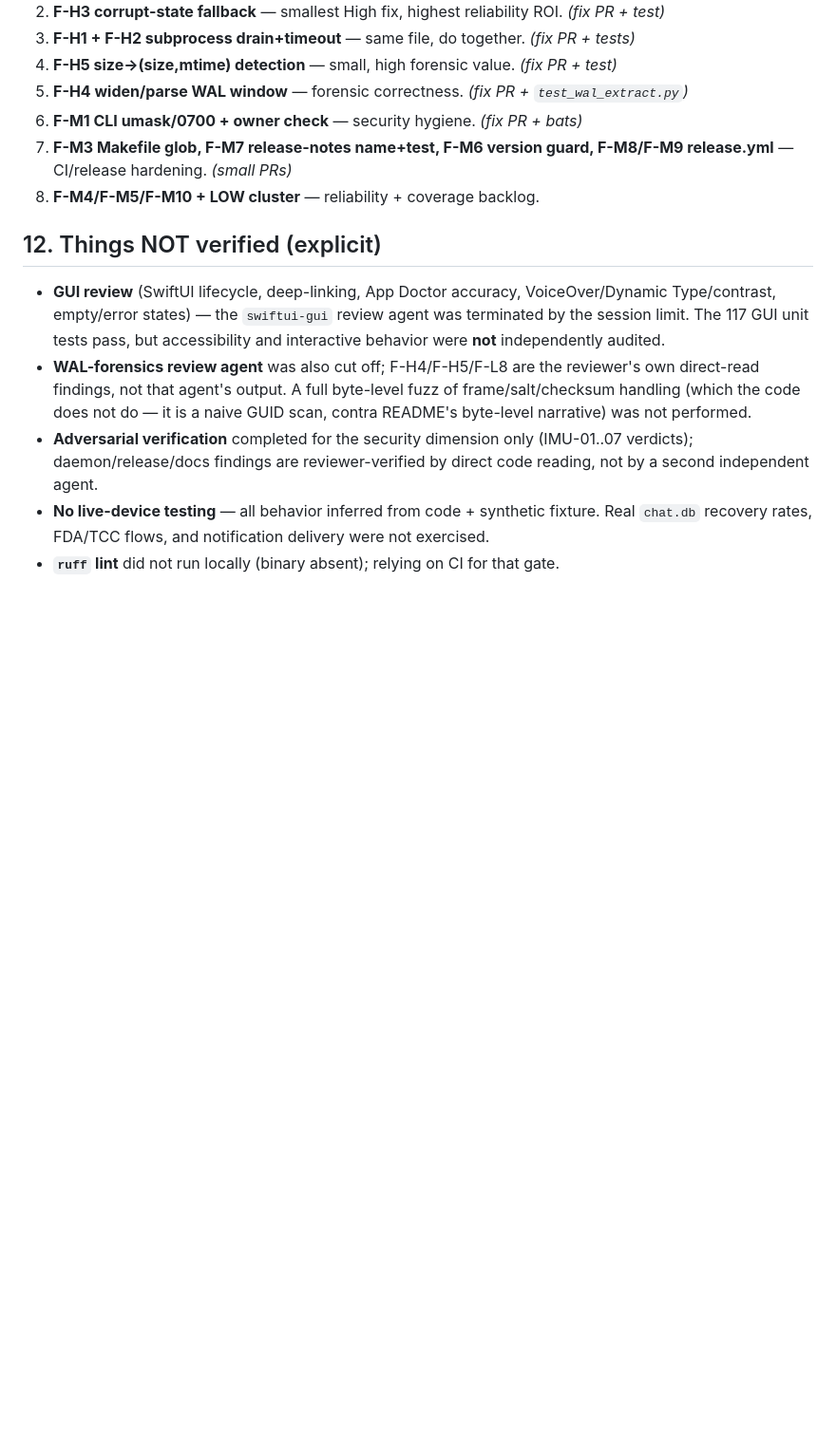
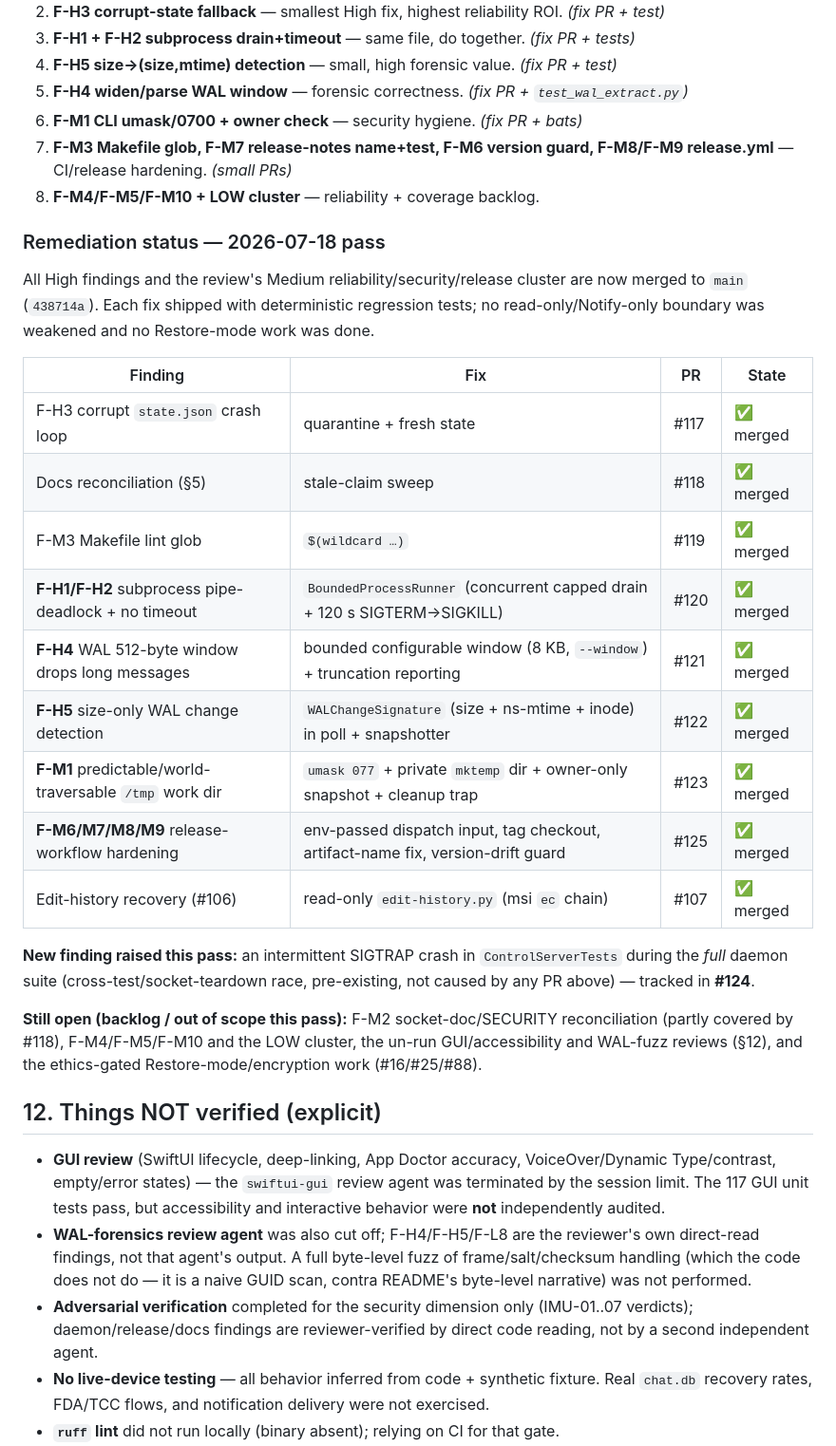
Before and after one commit to tyhallcsu/imessage-unsent, a Markdown page: docs/FABLE5-ULTRACODE-REVIEW.md, the part around the change. Shown at 95% size. Drawn GitHub-style; blank space fills up the shorter version.

Commit message:
docs: record 2026-07 reliability remediation status in FABLE5 review (#126)
All High findings (F-H1..F-H5) and the Medium reliability/security/release
cluster (F-M1, F-M6..M9) are merged to main with regression tests. Adds a
dated status table to §11, records the new flaky-ControlServerTests finding
(#124), and lists the remaining backlog / out-of-scope items.

Co-authored-by: tyhallcsu <tyhallcsu@users.noreply.github.com>
Co-authored-by: Claude Opus 4.8 <noreply@anthropic.com>

```diff
--- a/docs/FABLE5-ULTRACODE-REVIEW.md
+++ b/docs/FABLE5-ULTRACODE-REVIEW.md
@@ -299,6 +299,26 @@ The Sequoia predicate (`date_edited != 0 AND is_empty = 1`) is correct and consi
 7. **F-M3 Makefile glob, F-M7 release-notes name+test, F-M6 version guard, F-M8/F-M9 release.yml** — CI/release hardening. *(small PRs)*
 8. **F-M4/F-M5/F-M10 + LOW cluster** — reliability + coverage backlog.
 
+### Remediation status — 2026-07-18 pass
+
+All High findings and the review's Medium reliability/security/release cluster are now merged to `main` (`438714a`). Each fix shipped with deterministic regression tests; no read-only/Notify-only boundary was weakened and no Restore-mode work was done.
+
+| Finding | Fix | PR | State |
+| --- | --- | --- | --- |
+| F-H3 corrupt `state.json` crash loop | quarantine + fresh state | #117 | ✅ merged |
+| Docs reconciliation (§5) | stale-claim sweep | #118 | ✅ merged |
+| F-M3 Makefile lint glob | `$(wildcard …)` | #119 | ✅ merged |
+| **F-H1/F-H2** subprocess pipe-deadlock + no timeout | `BoundedProcessRunner` (concurrent capped drain + 120 s SIGTERM→SIGKILL) | #120 | ✅ merged |
+| **F-H4** WAL 512-byte window drops long messages | bounded configurable window (8 KB, `--window`) + truncation reporting | #121 | ✅ merged |
+| **F-H5** size-only WAL change detection | `WALChangeSignature` (size + ns-mtime + inode) in poll + snapshotter | #122 | ✅ merged |
+| **F-M1** predictable/world-traversable `/tmp` work dir | `umask 077` + private `mktemp` dir + owner-only snapshot + cleanup trap | #123 | ✅ merged |
+| **F-M6/M7/M8/M9** release-workflow hardening | env-passed dispatch input, tag checkout, artifact-name fix, version-drift guard | #125 | ✅ merged |
+| Edit-history recovery (#106) | read-only `edit-history.py` (msi `ec` chain) | #107 | ✅ merged |
+
+**New finding raised this pass:** an intermittent SIGTRAP crash in `ControlServerTests` during the *full* daemon suite (cross-test/socket-teardown race, pre-existing, not caused by any PR above) — tracked in **#124**.
+
+**Still open (backlog / out of scope this pass):** F-M2 socket-doc/SECURITY reconciliation (partly covered by #118), F-M4/F-M5/F-M10 and the LOW cluster, the un-run GUI/accessibility and WAL-fuzz reviews (§12), and the ethics-gated Restore-mode/encryption work (#16/#25/#88).
+
 ## 12. Things NOT verified (explicit)
 
 - **GUI review** (SwiftUI lifecycle, deep-linking, App Doctor accuracy, VoiceOver/Dynamic Type/contrast, empty/error states) — the `swiftui-gui` review agent was terminated by the session limit. The 117 GUI unit tests pass, but accessibility and interactive behavior were **not** independently audited.
```
